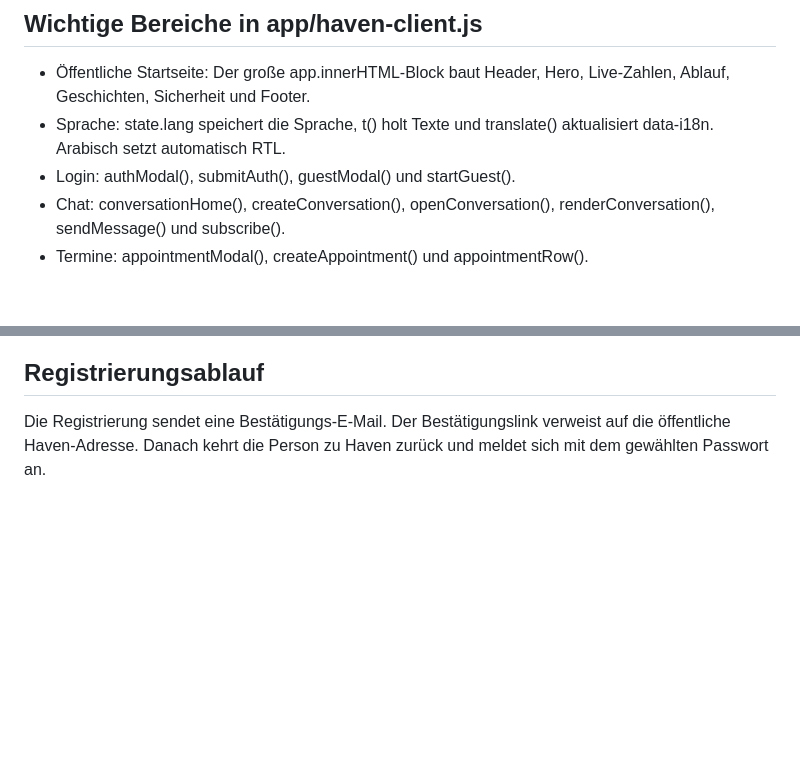
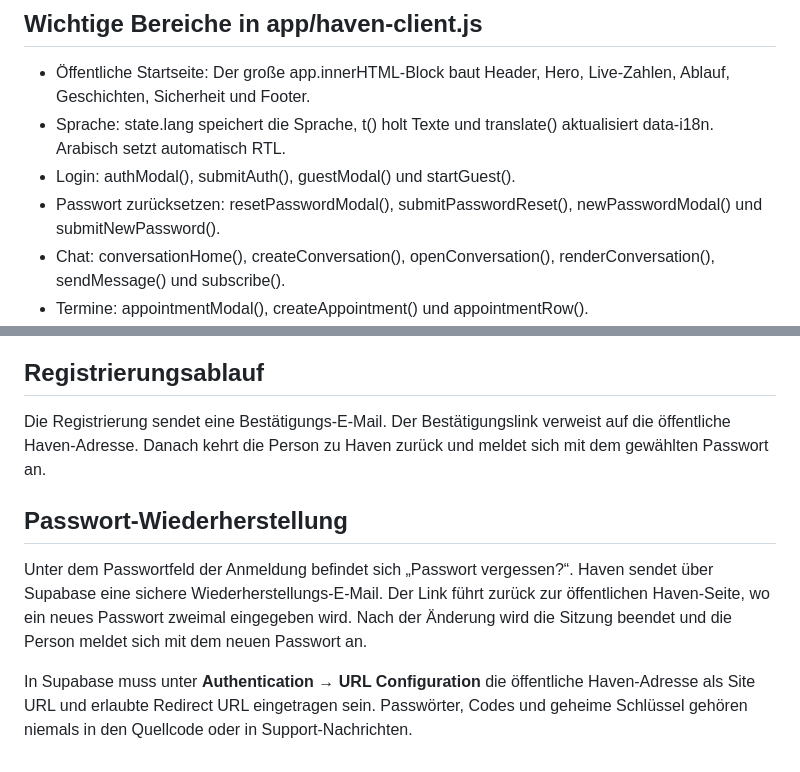
Before and after one commit to ahmadnabouty963/test-2, a Markdown page: docs/CODE_GUIDE.md, 2 parts joined by grey strips. Rendered like a GitHub page; blank space fills up the shorter version.

Commit message:
Document and translate password recovery

```diff
--- a/docs/CODE_GUIDE.md
+++ b/docs/CODE_GUIDE.md
@@ -17,6 +17,7 @@
 - Öffentliche Startseite: Der große app.innerHTML-Block baut Header, Hero, Live-Zahlen, Ablauf, Geschichten, Sicherheit und Footer.
 - Sprache: state.lang speichert die Sprache, t() holt Texte und translate() aktualisiert data-i18n. Arabisch setzt automatisch RTL.
 - Login: authModal(), submitAuth(), guestModal() und startGuest().
+- Passwort zurücksetzen: resetPasswordModal(), submitPasswordReset(), newPasswordModal() und submitNewPassword().
 - Chat: conversationHome(), createConversation(), openConversation(), renderConversation(), sendMessage() und subscribe().
 - Termine: appointmentModal(), createAppointment() und appointmentRow().
 - Team: staffDashboard() enthält Moderator- und Admin-Ansichten.
@@ -70,3 +71,9 @@ Die Rolle darf nicht über Browser-Metadaten oder Frontend-Code vergeben werden.
 ## Registrierungsablauf
 
 Die Registrierung sendet eine Bestätigungs-E-Mail. Der Bestätigungslink verweist auf die öffentliche Haven-Adresse. Danach kehrt die Person zu Haven zurück und meldet sich mit dem gewählten Passwort an.
+
+## Passwort-Wiederherstellung
+
+Unter dem Passwortfeld der Anmeldung befindet sich „Passwort vergessen?“. Haven sendet über Supabase eine sichere Wiederherstellungs-E-Mail. Der Link führt zurück zur öffentlichen Haven-Seite, wo ein neues Passwort zweimal eingegeben wird. Nach der Änderung wird die Sitzung beendet und die Person meldet sich mit dem neuen Passwort an.
+
+In Supabase muss unter **Authentication → URL Configuration** die öffentliche Haven-Adresse als Site URL und erlaubte Redirect URL eingetragen sein. Passwörter, Codes und geheime Schlüssel gehören niemals in den Quellcode oder in Support-Nachrichten.
```
